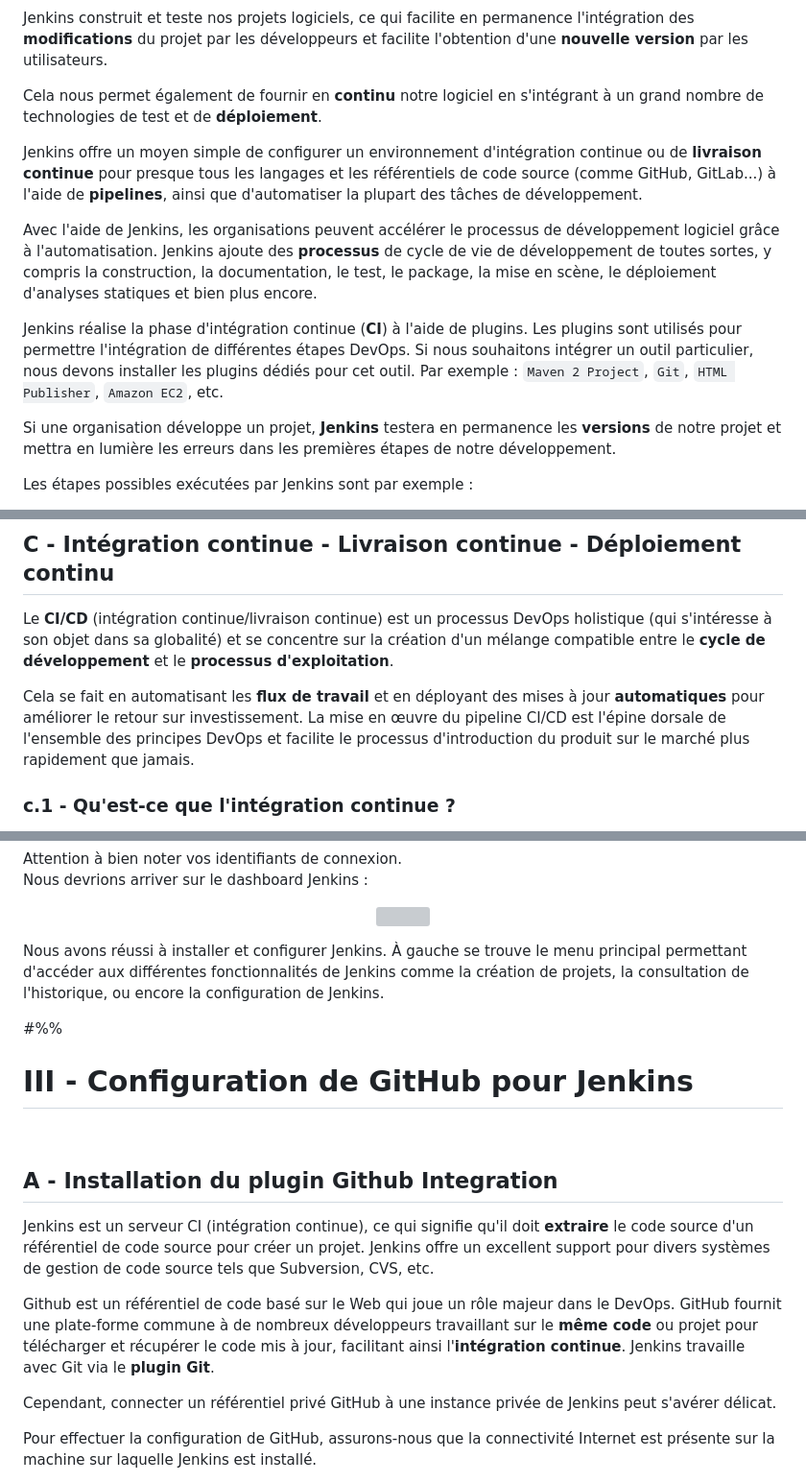
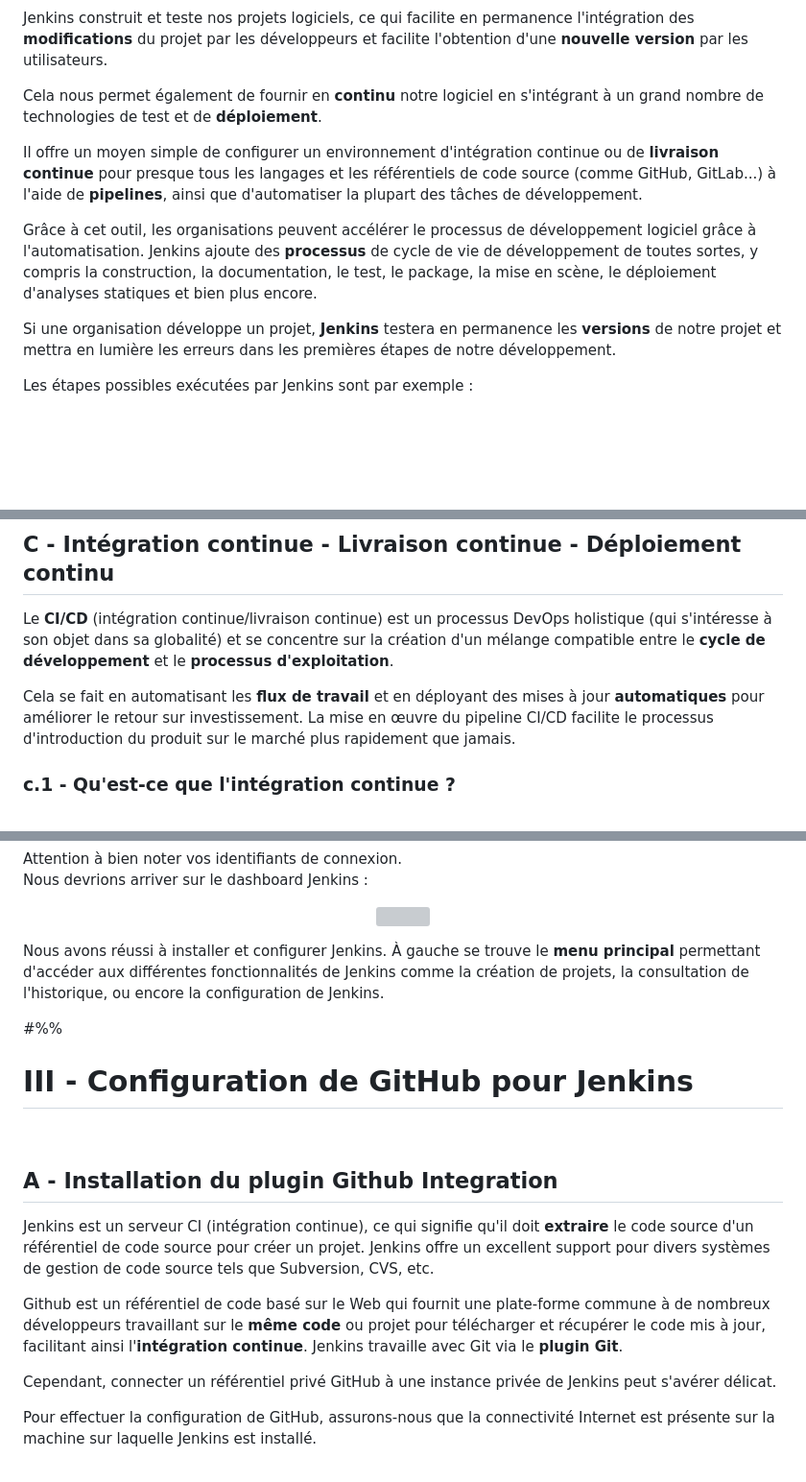
Before and after one commit to AtoutPillard/Jenkins_reborn, a Markdown page: README.md, 3 parts joined by grey strips. Shown: that part at 96% size. GitHub-like rendering; blank space fills up the shorter version; grey boxes are pictures that could not be loaded.

```diff
--- a/README.md
+++ b/README.md
@@ -17,11 +17,9 @@ Jenkins construit et teste nos projets logiciels, ce qui facilite en permanence
 
 Cela nous permet également de fournir en **continu** notre logiciel en s'intégrant à un grand nombre de technologies de test et de **déploiement**.
 
-Jenkins offre un moyen simple de configurer un environnement d'intégration continue ou de **livraison continue** pour presque tous les langages et les référentiels de code source (comme GitHub, GitLab...) à l'aide de **pipelines**, ainsi que d'automatiser la plupart des tâches de développement.
+Il offre un moyen simple de configurer un environnement d'intégration continue ou de **livraison continue** pour presque tous les langages et les référentiels de code source (comme GitHub, GitLab...) à l'aide de **pipelines**, ainsi que d'automatiser la plupart des tâches de développement.
 
-Avec l'aide de Jenkins, les organisations peuvent accélérer le processus de développement logiciel grâce à l'automatisation. Jenkins ajoute des **processus** de cycle de vie de développement de toutes sortes, y compris la construction, la documentation, le test, le package, la mise en scène, le déploiement d'analyses statiques et bien plus encore.
-
-Jenkins réalise la phase d'intégration continue (**CI**) à l'aide de plugins. Les plugins sont utilisés pour permettre l'intégration de différentes étapes DevOps. Si nous souhaitons intégrer un outil particulier, nous devons installer les plugins dédiés pour cet outil. Par exemple : `Maven 2 Project`, `Git`, `HTML Publisher`, `Amazon EC2`, etc.
+Grâce à cet outil, les organisations peuvent accélérer le processus de développement logiciel grâce à l'automatisation. Jenkins ajoute des **processus** de cycle de vie de développement de toutes sortes, y compris la construction, la documentation, le test, le package, la mise en scène, le déploiement d'analyses statiques et bien plus encore.
 
 Si une organisation développe un projet, **Jenkins** testera en permanence les **versions** de notre projet et mettra en lumière les erreurs dans les premières étapes de notre développement.
 
@@ -47,7 +45,7 @@ Hudson et Jenkins ont continué à fonctionner de manière indépendante. Mais e
 
 Le **CI/CD** (intégration continue/livraison continue) est un processus DevOps holistique (qui s'intéresse à son objet dans sa globalité) et se concentre sur la création d'un mélange compatible entre le **cycle de développement** et le **processus d'exploitation**.
 
-Cela se fait en automatisant les **flux de travail** et en déployant des mises à jour **automatiques** pour améliorer le retour sur investissement. La mise en œuvre du pipeline CI/CD est l'épine dorsale de l'ensemble des principes DevOps et facilite le processus d'introduction du produit sur le marché plus rapidement que jamais.
+Cela se fait en automatisant les **flux de travail** et en déployant des mises à jour **automatiques** pour améliorer le retour sur investissement. La mise en œuvre du pipeline CI/CD facilite le processus d'introduction du produit sur le marché plus rapidement que jamais.
 
 ### c.1 - Qu'est-ce que l'intégration continue ?
 
@@ -332,7 +334,7 @@ Nous devrions arriver sur le dashboard Jenkins :
   <img src="https://dst-de.s3.eu-west-3.amazonaws.com/jenkins_fr/welcome.png" style="width:75%">
 </p>
 
-Nous avons réussi à installer et configurer Jenkins. À gauche se trouve le menu principal permettant d'accéder aux différentes fonctionnalités de Jenkins comme la création de projets, la consultation de l'historique, ou encore la configuration de Jenkins.
+Nous avons réussi à installer et configurer Jenkins. À gauche se trouve le **menu principal** permettant d'accéder aux différentes fonctionnalités de Jenkins comme la création de projets, la consultation de l'historique, ou encore la configuration de Jenkins.
 
 #%%
 
@@ -344,7 +346,7 @@ Nous avons réussi à installer et configurer Jenkins. À gauche se trouve le me
 
 Jenkins est un serveur CI (intégration continue), ce qui signifie qu'il doit **extraire** le code source d'un référentiel de code source pour créer un projet. Jenkins offre un excellent support pour divers systèmes de gestion de code source tels que Subversion, CVS, etc.
 
-Github est un référentiel de code basé sur le Web qui joue un rôle majeur dans le DevOps. GitHub fournit une plate-forme commune à de nombreux développeurs travaillant sur le **même code** ou projet pour télécharger et récupérer le code mis à jour, facilitant ainsi l'**intégration continue**. Jenkins travaille avec Git via le **plugin Git**.
+Github est un référentiel de code basé sur le Web qui fournit une plate-forme commune à de nombreux développeurs travaillant sur le **même code** ou projet pour télécharger et récupérer le code mis à jour, facilitant ainsi l'**intégration continue**. Jenkins travaille avec Git via le **plugin Git**.
 
 Cependant, connecter un référentiel privé GitHub à une instance privée de Jenkins peut s'avérer délicat.
 
```
Also changed, not shown: other parts of README.md (+9 -3 lines).
